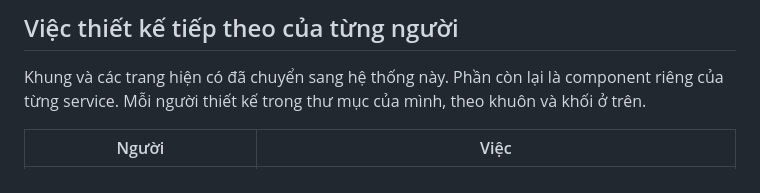
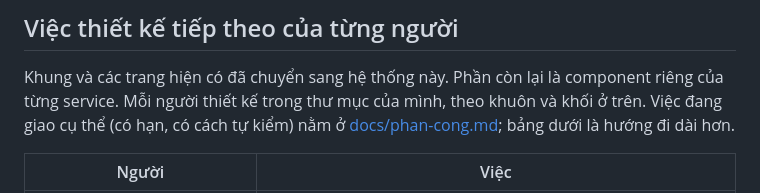
Before and after one commit to ariushieu/e-learning-microservices, a Markdown page: frontend/DESIGN.md, the part around the change. Drawn GitHub-style.

Commit message:
docs: update task board after #48-#51 and the design system (#55)
Co-authored-by: Claude Opus 5.5 (1M context) <noreply@anthropic.com>

```diff
--- a/frontend/DESIGN.md
+++ b/frontend/DESIGN.md
@@ -144,6 +144,8 @@ Nút:
 
 Khung và các trang hiện có đã chuyển sang hệ thống này. Phần còn lại là component riêng của từng
 service. Mỗi người thiết kế trong thư mục của mình, theo khuôn và khối ở trên.
+Việc đang giao cụ thể (có hạn, có cách tự kiểm) nằm ở
+[docs/phan-cong.md](../docs/phan-cong.md#việc-của-bạn); bảng dưới là hướng đi dài hơn.
 
 | Người | Việc |
 |---|---|
```
Also changed, not shown: docs/phan-cong.md (+143 -172 lines).
